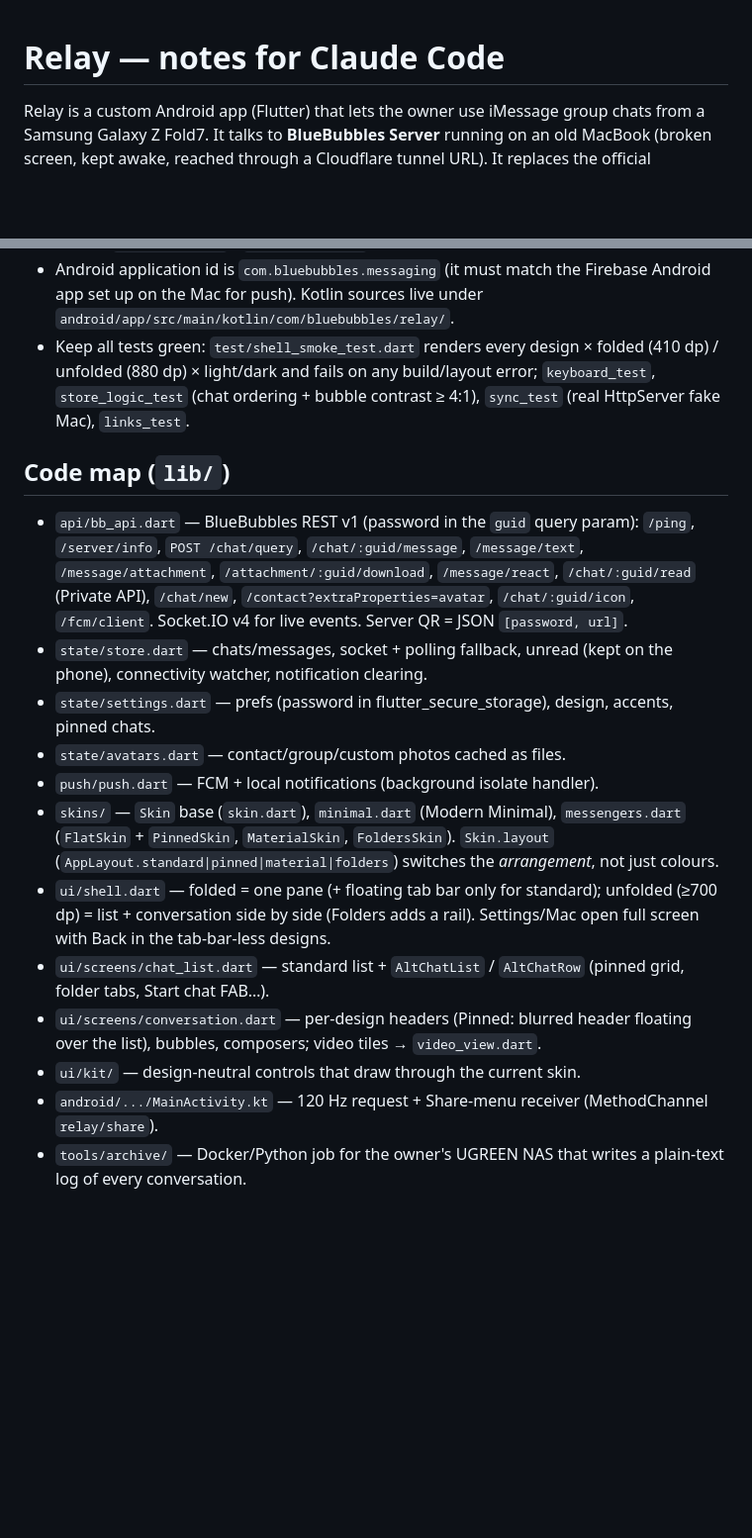
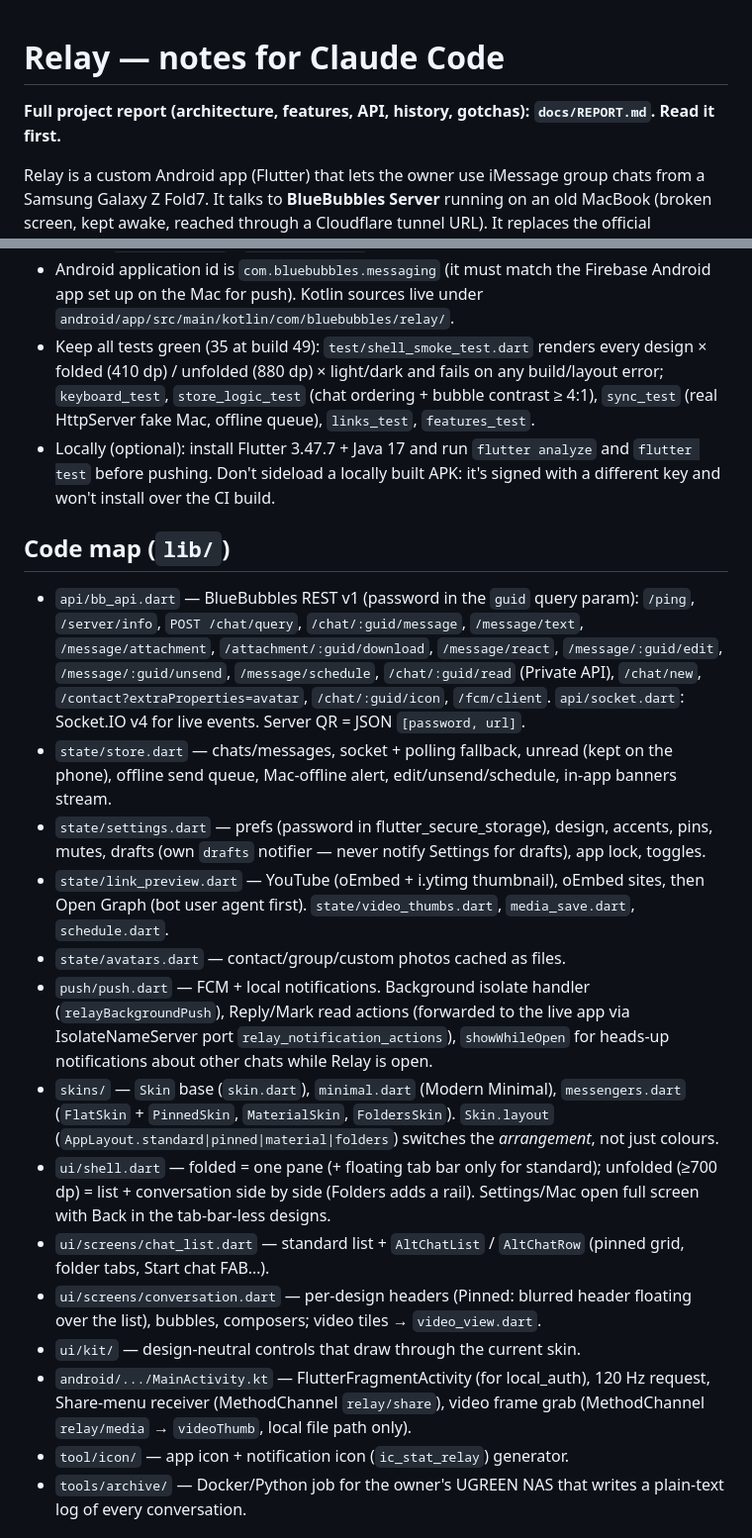
Before and after one commit to BlessJrz/Relay, a Markdown page: CLAUDE.md, 2 parts joined by grey strips. Shown at 99% size. GitHub-like rendering; blank space fills up the shorter version.

```diff
--- a/CLAUDE.md
+++ b/CLAUDE.md
@@ -1,4 +1,6 @@
 # Relay — notes for Claude Code
+
+**Full project report (architecture, features, API, history, gotchas): `docs/REPORT.md`. Read it first.**
 
 Relay is a custom Android app (Flutter) that lets the owner use iMessage group
 chats from a Samsung Galaxy Z Fold7. It talks to **BlueBubbles Server** running
@@ -24,25 +26,37 @@ tunnel URL). It replaces the official BlueBubbles Android app.
 - Android application id is `com.bluebubbles.messaging` (it must match the
   Firebase Android app set up on the Mac for push). Kotlin sources live under
   `android/app/src/main/kotlin/com/bluebubbles/relay/`.
-- Keep all tests green: `test/shell_smoke_test.dart` renders every design ×
+- Keep all tests green (35 at build 49): `test/shell_smoke_test.dart` renders every design ×
   folded (410 dp) / unfolded (880 dp) × light/dark and fails on any build/layout
   error; `keyboard_test`, `store_logic_test` (chat ordering + bubble contrast ≥ 4:1),
-  `sync_test` (real HttpServer fake Mac), `links_test`.
+  `sync_test` (real HttpServer fake Mac, offline queue), `links_test`, `features_test`.
+- Locally (optional): install Flutter 3.47.7 + Java 17 and run `flutter analyze` and
+  `flutter test` before pushing. Don't sideload a locally built APK: it's signed with a
+  different key and won't install over the CI build.
 
 ## Code map (`lib/`)
 
 - `api/bb_api.dart` — BlueBubbles REST v1 (password in the `guid` query param):
   `/ping`, `/server/info`, `POST /chat/query`, `/chat/:guid/message`,
   `/message/text`, `/message/attachment`, `/attachment/:guid/download`,
-  `/message/react`, `/chat/:guid/read` (Private API), `/chat/new`,
+  `/message/react`, `/message/:guid/edit`, `/message/:guid/unsend`, `/message/schedule`,
+  `/chat/:guid/read` (Private API), `/chat/new`,
   `/contact?extraProperties=avatar`, `/chat/:guid/icon`, `/fcm/client`.
-  Socket.IO v4 for live events. Server QR = JSON `[password, url]`.
+  `api/socket.dart`: Socket.IO v4 for live events. Server QR = JSON `[password, url]`.
 - `state/store.dart` — chats/messages, socket + polling fallback, unread
-  (kept on the phone), connectivity watcher, notification clearing.
+  (kept on the phone), offline send queue, Mac-offline alert, edit/unsend/schedule,
+  in-app banners stream.
 - `state/settings.dart` — prefs (password in flutter_secure_storage), design,
-  accents, pinned chats.
+  accents, pins, mutes, drafts (own `drafts` notifier — never notify Settings for
+  drafts), app lock, toggles.
+- `state/link_preview.dart` — YouTube (oEmbed + i.ytimg thumbnail), oEmbed sites,
+  then Open Graph (bot user agent first). `state/video_thumbs.dart`, `media_save.dart`,
+  `schedule.dart`.
 - `state/avatars.dart` — contact/group/custom photos cached as files.
-- `push/push.dart` — FCM + local notifications (background isolate handler).
+- `push/push.dart` — FCM + local notifications. Background isolate handler
+  (`relayBackgroundPush`), Reply/Mark read actions (forwarded to the live app via
+  IsolateNameServer port `relay_notification_actions`), `showWhileOpen` for
+  heads-up notifications about other chats while Relay is open.
 - `skins/` — `Skin` base (`skin.dart`), `minimal.dart` (Modern Minimal),
   `messengers.dart` (`FlatSkin` + `PinnedSkin`, `MaterialSkin`, `FoldersSkin`).
   `Skin.layout` (`AppLayout.standard|pinned|material|folders`) switches the
@@ -55,8 +69,10 @@ tunnel URL). It replaces the official BlueBubbles Android app.
 - `ui/screens/conversation.dart` — per-design headers (Pinned: blurred header
   floating over the list), bubbles, composers; video tiles → `video_view.dart`.
 - `ui/kit/` — design-neutral controls that draw through the current skin.
-- `android/.../MainActivity.kt` — 120 Hz request + Share-menu receiver
-  (MethodChannel `relay/share`).
+- `android/.../MainActivity.kt` — FlutterFragmentActivity (for local_auth), 120 Hz
+  request, Share-menu receiver (MethodChannel `relay/share`), video frame grab
+  (MethodChannel `relay/media` → `videoThumb`, local file path only).
+- `tool/icon/` — app icon + notification icon (`ic_stat_relay`) generator.
 - `tools/archive/` — Docker/Python job for the owner's UGREEN NAS that writes a
   plain-text log of every conversation.
 
```
Also changed, not shown: docs/REPORT.md (added, +302 -0 lines).
